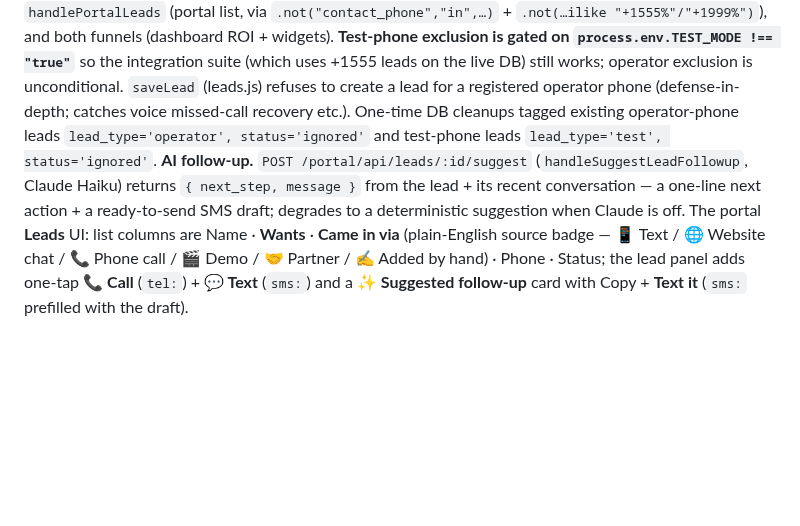
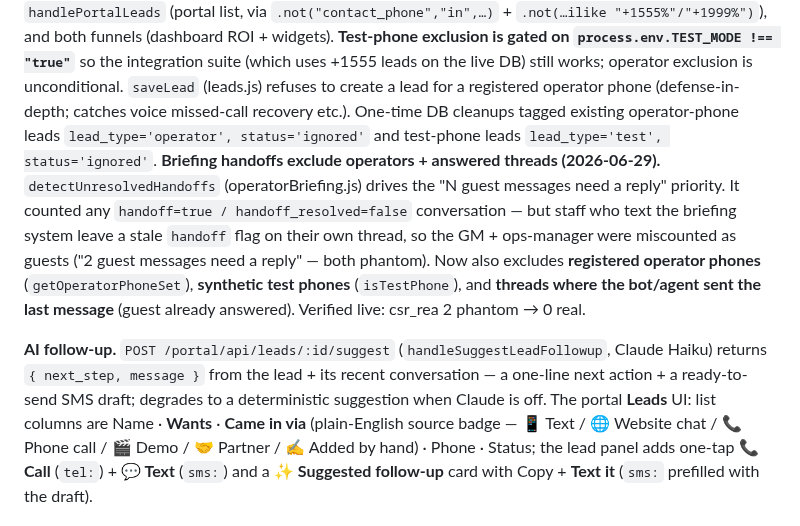
Before and after one commit to Bartoses/highmark-bot, a Markdown page: CLAUDE.md, the part around the change. GitHub-like rendering; blank space fills up the shorter version.

Commit message:
docs: briefing handoffs exclude operators + answered threads
Co-Authored-By: Claude Opus 4.8 <noreply@anthropic.com>

```diff
--- a/CLAUDE.md
+++ b/CLAUDE.md
@@ -359,6 +359,8 @@ PR #17, all `public/portal.html`; verified via Playwright render harness (390/12
 
 ### Leads — operator exclusion + AI follow-up (2026-06-26)
 **Operators + test numbers are never leads.** `getOperatorPhoneSet(clientId, supabase)` (operatorBriefing.js) returns the client's registered operator phones; `isTestPhone(phone)` (phoneUtils.js) flags synthetic 555/999 numbers (test suite/portal, e.g. +15550009999). Lead reporting excludes both everywhere — `getHotLeads`/`getRecentLeads` (briefing + Mission Control leads widget), `handlePortalLeads` (portal list, via `.not("contact_phone","in",…)` + `.not(…ilike "+1555%"/"+1999%")`), and both funnels (dashboard ROI + widgets). **Test-phone exclusion is gated on `process.env.TEST_MODE !== "true"`** so the integration suite (which uses +1555 leads on the live DB) still works; operator exclusion is unconditional. `saveLead` (leads.js) refuses to create a lead for a registered operator phone (defense-in-depth; catches voice missed-call recovery etc.). One-time DB cleanups tagged existing operator-phone leads `lead_type='operator', status='ignored'` and test-phone leads `lead_type='test', status='ignored'`.
+**Briefing handoffs exclude operators + answered threads (2026-06-29).** `detectUnresolvedHandoffs` (operatorBriefing.js) drives the "N guest messages need a reply" priority. It counted any `handoff=true / handoff_resolved=false` conversation — but staff who text the briefing system leave a stale `handoff` flag on their own thread, so the GM + ops-manager were miscounted as guests ("2 guest messages need a reply" — both phantom). Now also excludes **registered operator phones** (`getOperatorPhoneSet`), **synthetic test phones** (`isTestPhone`), and **threads where the bot/agent sent the last message** (guest already answered). Verified live: csr_rea 2 phantom → 0 real.
+
 **AI follow-up.** `POST /portal/api/leads/:id/suggest` (`handleSuggestLeadFollowup`, Claude Haiku) returns `{ next_step, message }` from the lead + its recent conversation — a one-line next action + a ready-to-send SMS draft; degrades to a deterministic suggestion when Claude is off. The portal **Leads** UI: list columns are Name · **Wants** · **Came in via** (plain-English source badge — 📱 Text / 🌐 Website chat / 📞 Phone call / 🎬 Demo / 🤝 Partner / ✍️ Added by hand) · Phone · Status; the lead panel adds one-tap **📞 Call** (`tel:`) + **💬 Text** (`sms:`) and a **✨ Suggested follow-up** card with Copy + **Text it** (`sms:` prefilled with the draft).
 
 ### Lead Capture Flow (leads.js + informational mode)
```
